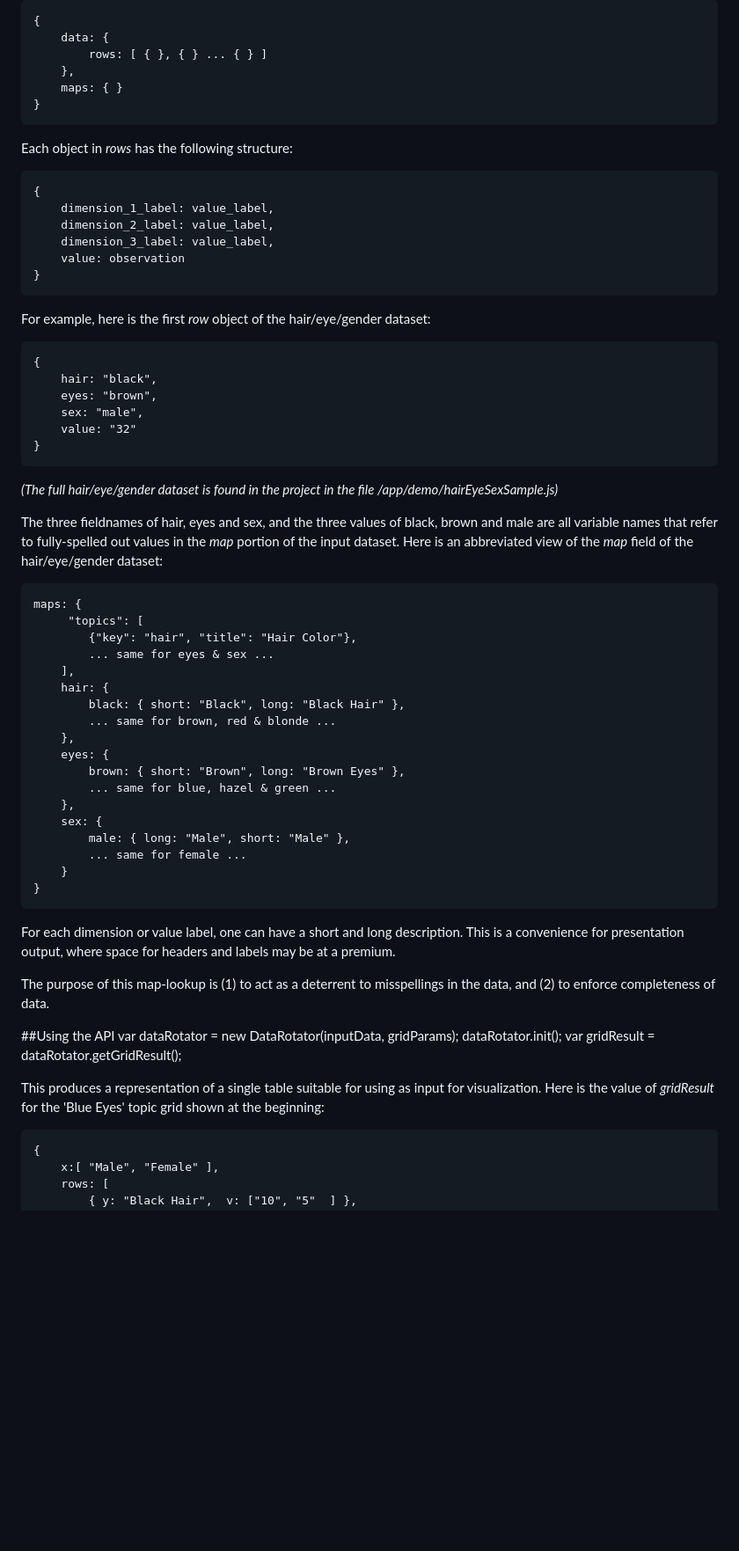
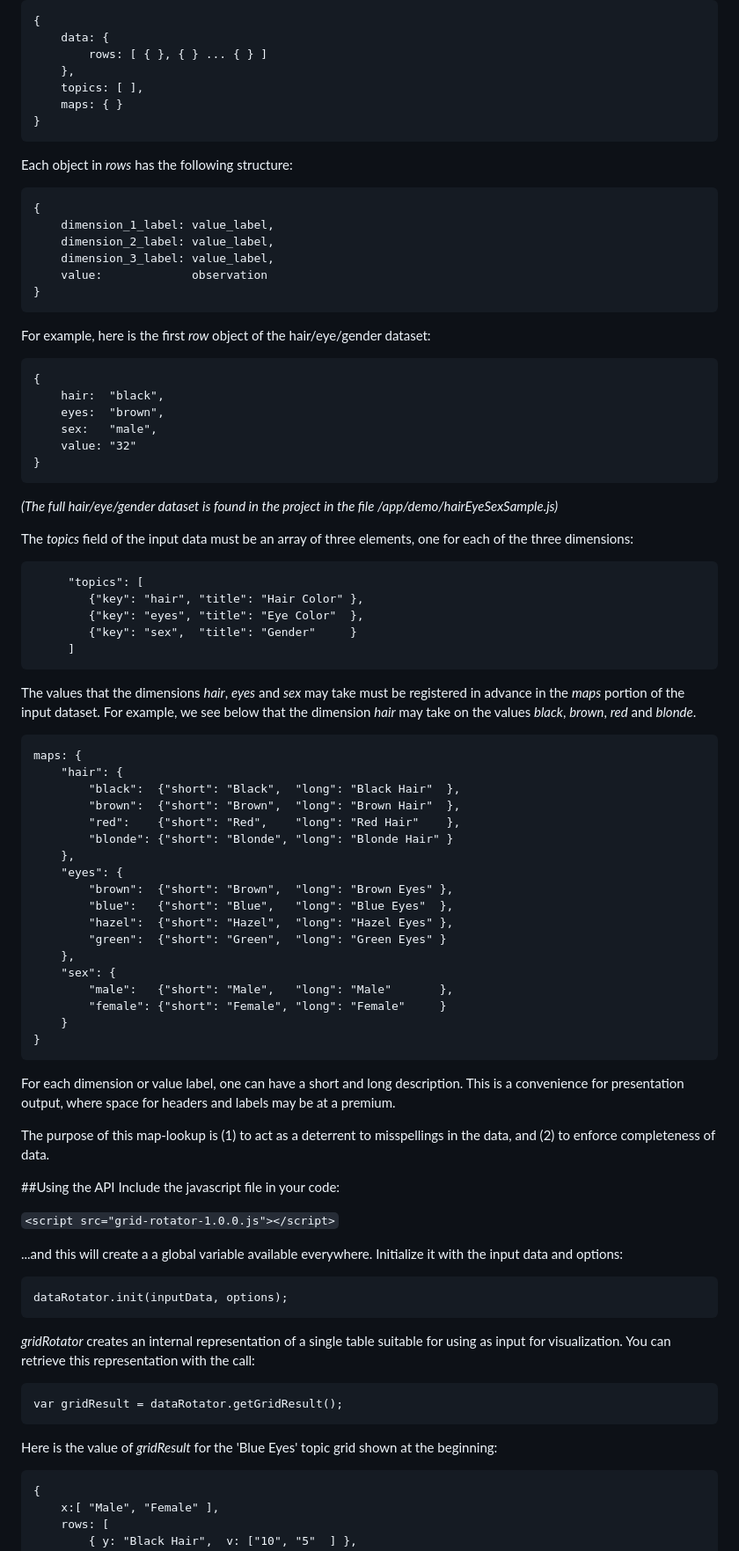
Before and after one commit to gregsandell/grid-rotator.js, a Markdown page: README.md, the part around the change printed below. Shown: that part at 88% size. Rendered like a GitHub page; blank space fills up the shorter version.

Commit message:
Update documentation; move generateView out of the main API and into the demo .js file; tweak style

```diff
--- a/README.md
+++ b/README.md
@@ -32,6 +32,7 @@ Input data should be in JSON format with the following high-level design:
 	    data: {
 	        rows: [ { }, { } ... { } ]
 	    },
+	    topics: [ ],
 	    maps: { }
 	}
 
@@ -41,37 +42,45 @@ Each object in <i>rows</i> has the following structure:
         dimension_1_label: value_label,
         dimension_2_label: value_label,
         dimension_3_label: value_label,
-        value: observation
+        value:             observation
     }
 
 For example, here is the first <i>row</i> object of the hair/eye/gender dataset:
 
     {
-        hair: "black",
-        eyes: "brown",
-        sex: "male",
+        hair:  "black",
+        eyes:  "brown",
+        sex:   "male",
         value: "32"
     }
 <i>(The full hair/eye/gender dataset is found in the project in the file /app/demo/hairEyeSexSample.js)</i>
 
-The three fieldnames of hair, eyes and sex, and the three values of black, brown and male are all variable names that refer to fully-spelled out values in the <i>map</i> portion of the input dataset.  Here is an abbreviated view of the <i>map</i> field of the hair/eye/gender dataset:
+The <i>topics</i> field of the input data must be an array of three elements, one for each of the three dimensions:
+
+         "topics": [
+            {"key": "hair", "title": "Hair Color" },
+            {"key": "eyes", "title": "Eye Color"  },
+            {"key": "sex",  "title": "Gender"     }
+         ]
+
+The values that the dimensions <i>hair</i>, <i>eyes</i> and <i>sex</i> may take must be registered in advance in the <i>maps</i> portion of the input dataset.  For example, we see below that the dimension <i>hair</i> may take on the values <i>black</i>, <i>brown</i>, <i>red</i> and <i>blonde</i>.
 
     maps: {
-         "topics": [
-            {"key": "hair", "title": "Hair Color"},
-            ... same for eyes & sex ...
-        ],
-        hair: {
-            black: { short: "Black", long: "Black Hair" },
-            ... same for brown, red & blonde ...
+        "hair": {
+            "black":  {"short": "Black",  "long": "Black Hair"  },
+            "brown":  {"short": "Brown",  "long": "Brown Hair"  },
+            "red":    {"short": "Red",    "long": "Red Hair"    },
+            "blonde": {"short": "Blonde", "long": "Blonde Hair" }
         },
-        eyes: {
-            brown: { short: "Brown", long: "Brown Eyes" },
-            ... same for blue, hazel & green ...
+        "eyes": {
+            "brown":  {"short": "Brown",  "long": "Brown Eyes" },
+            "blue":   {"short": "Blue",   "long": "Blue Eyes"  },
+            "hazel":  {"short": "Hazel",  "long": "Hazel Eyes" },
+            "green":  {"short": "Green",  "long": "Green Eyes" }
         },
-        sex: {
-            male: { long: "Male", short: "Male" },
-            ... same for female ...
+        "sex": {
+            "male":   {"short": "Male",   "long": "Male"       },
+            "female": {"short": "Female", "long": "Female"     }
         }
     }
 
@@ -80,11 +89,21 @@ For each dimension or value label, one can have a short and long description.  T
 The purpose of this map-lookup is (1) to act as a deterrent to misspellings in the data, and (2) to enforce completeness of data.
 
 ##Using the API
-    var dataRotator = new DataRotator(inputData, gridParams);
-    dataRotator.init();
+Include the javascript file in your code:
+
+`
+    <script src="grid-rotator-1.0.0.js"></script>
+`
+
+...and this will create a a global variable  available everywhere.  Initialize it with the input data and options:
+
+    dataRotator.init(inputData, options);
+
+<i>gridRotator</i> creates an internal representation of a single table suitable for using as input for visualization.  You can retrieve this representation with the call:
+
     var gridResult = dataRotator.getGridResult();
 
-This produces a representation of a single table suitable for using as input for visualization.  Here is the value of <i>gridResult</i> for the 'Blue Eyes' topic grid shown at the beginning:
+Here is the value of <i>gridResult</i> for the 'Blue Eyes' topic grid shown at the beginning:
 
     {
         x:[ "Male", "Female" ],
```
Also changed, not shown: other parts of README.md (+67 -6 lines), docImages/buttons.png (added), 6 other files.
